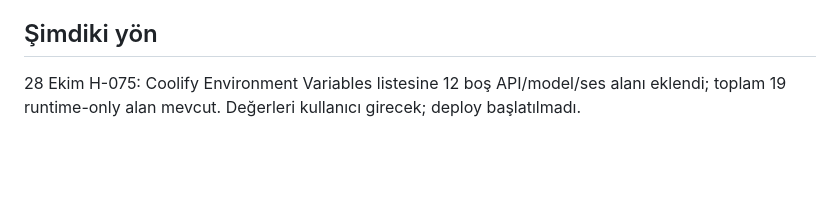
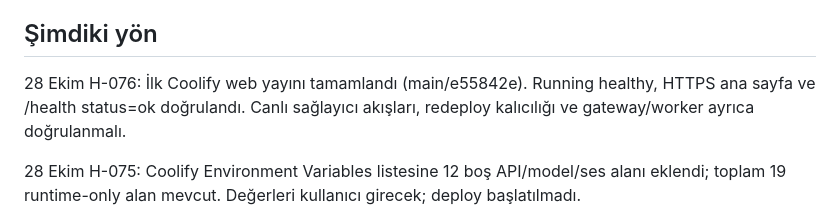
Before and after one commit to baadir/tastetrip, a Markdown page: Starthere.md, the part around the change. GitHub-like rendering; blank space fills up the shorter version.

```diff
--- a/Starthere.md
+++ b/Starthere.md
@@ -20,6 +20,8 @@
 - API anahtarı, parola veya başka sırları geçmiş dosyasına yazma. Yalnızca erişimin mevcut olup olmadığını kaydet.
 
 ## Şimdiki yön
+
+28 Ekim H-076: İlk Coolify web yayını tamamlandı (main/e55842e). Running healthy, HTTPS ana sayfa ve /health status=ok doğrulandı. Canlı sağlayıcı akışları, redeploy kalıcılığı ve gateway/worker ayrıca doğrulanmalı.
 
 28 Ekim H-075: Coolify Environment Variables listesine 12 boş API/model/ses alanı eklendi; toplam 19 runtime-only alan mevcut. Değerleri kullanıcı girecek; deploy başlatılmadı.
 
```
Also changed, not shown: PROJECT_HISTORY.md (+7 -0 lines), docs/COOLIFY_TASTETRIP_PLAN.md (+4 -0 lines).
